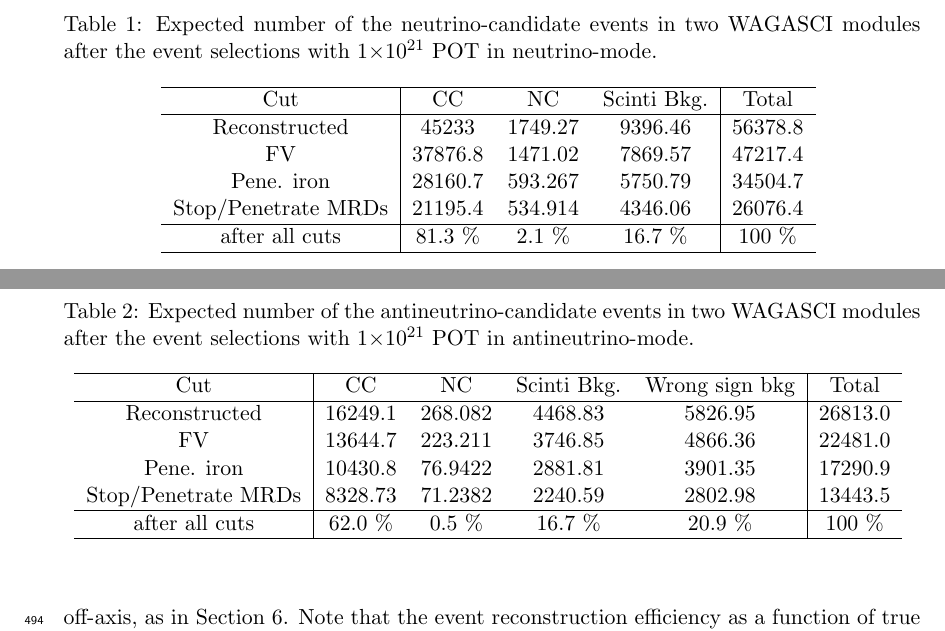
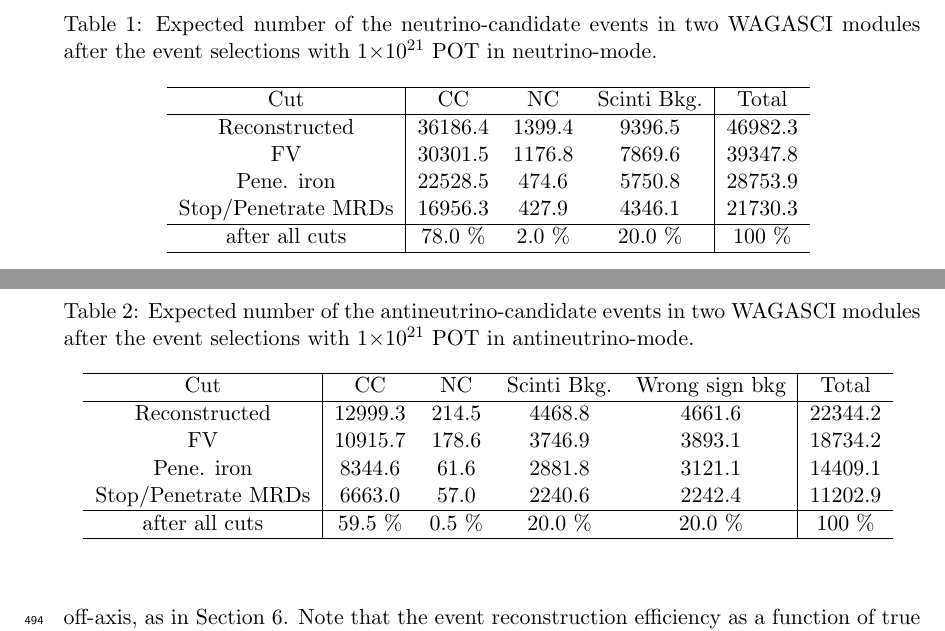
Before and after one commit to wagascibabymindteam/WAGASCI_PAC_Dec2017, a LaTeX document (wagasci_pac_dec2017.tex, which reads mc_study.tex): two parts of pages 26 and 27 of 41, joined at a grey line, cut so that both start at the same text. Compiled offline with pdfLaTeX.

Commit message:
update numbers in MC study

```diff
--- a/mc_study.tex
+++ b/mc_study.tex
@@ -112,11 +112,11 @@
     \caption{Expected number of the neutrino-candidate events in two WAGASCI modules after the event selections with 1$\times 10^{21}$ POT in neutrino-mode.}
     \begin{tabular}{c|ccc|c} \hline
 Cut   & CC & NC & Scinti Bkg. & Total \\ \hline
-Reconstructed & 45233 & 1749.27 & 9396.46 & 56378.8 \\
-FV & 37876.8 & 1471.02 & 7869.57 & 47217.4 \\
-Pene. iron & 28160.7 & 593.267 & 5750.79 & 34504.7 \\
-Stop/Penetrate MRDs & 21195.4 & 534.914 & 4346.06 & 26076.4 \\ \hline
-after all cuts & 81.3 \% & 2.1 \% & 16.7 \% & 100 \% \\
+Reconstructed & 36186.4 & 1399.4 & 9396.5 & 46982.3 \\
+FV & 30301.5 & 1176.8 & 7869.6 & 39347.8 \\
+Pene. iron & 22528.5 & 474.6 & 5750.8 & 28753.9 \\
+Stop/Penetrate MRDs & 16956.3 & 427.9 & 4346.1 & 21730.3 \\ \hline
+after all cuts & 78.0 \% & 2.0 \% & 20.0 \% & 100 \% \\
 \hline
     \end{tabular}
     \label{tab:expected_num_events_neutrino_beam}
@@ -128,11 +128,11 @@
     \caption{Expected number of the antineutrino-candidate events in two WAGASCI modules after the event selections with 1$\times 10^{21}$ POT in antineutrino-mode.}
     \begin{tabular}{c|cccc|c} \hline
  Cut   & CC & NC & Scinti Bkg. & Wrong sign bkg & Total \\ \hline
-Reconstructed & 16249.1 & 268.082 & 4468.83 & 5826.95 & 26813.0 \\
-FV & 13644.7 & 223.211 & 3746.85 & 4866.36 & 22481.0 \\
-Pene. iron & 10430.8 & 76.9422 & 2881.81 & 3901.35 & 17290.9 \\
-Stop/Penetrate MRDs & 8328.73 & 71.2382 & 2240.59 & 2802.98 & 13443.5 \\ \hline
-after all cuts & 62.0 \% & 0.5 \% & 16.7 \% &  20.9 \% & 100 \% \\
+Reconstructed & 12999.3 & 214.5 & 4468.8 & 4661.6 & 22344.2 \\
+FV & 10915.7 & 178.6 & 3746.9 & 3893.1 & 18734.2 \\
+Pene. iron & 8344.6 & 61.6 & 2881.8 & 3121.1 & 14409.1 \\
+Stop/Penetrate MRDs & 6663.0 & 57.0 & 2240.6 & 2242.4 & 11202.9 \\ \hline
+after all cuts & 59.5 \% & 0.5 \% & 20.0 \% &  20.0 \% & 100 \% \\
 \hline
     \end{tabular}
     \label{tab:expected_num_events_antineutrino_beam}
```
Also changed, not shown: mc_study.tex (25 more changed lines).
